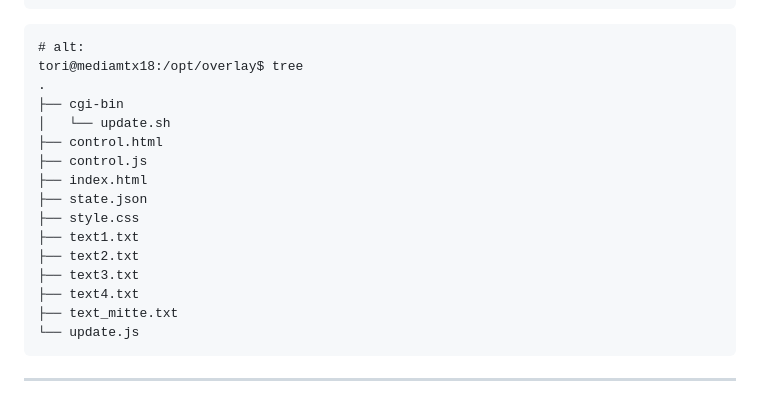
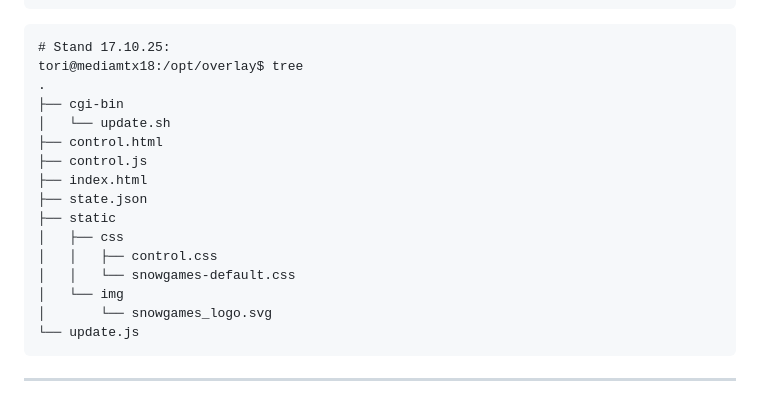
Before and after one commit to richtertoralf/overlay-http, a Markdown page: README.md, the part around the change. GitHub-like rendering.

````diff
--- a/README.md
+++ b/README.md
@@ -34,21 +34,21 @@ overlay-http/
    └── cgi-bin/ → Platz für spätere CGI-Skripte
 ```
 ```
-# alt:
+# Stand 17.10.25:
 tori@mediamtx18:/opt/overlay$ tree
 .
 ├── cgi-bin
-│   └── update.sh
+│   └── update.sh
 ├── control.html
 ├── control.js
 ├── index.html
 ├── state.json
-├── style.css
-├── text1.txt
-├── text2.txt
-├── text3.txt
-├── text4.txt
-├── text_mitte.txt
+├── static
+│   ├── css
+│   │   ├── control.css
+│   │   └── snowgames-default.css
+│   └── img
+│       └── snowgames_logo.svg
 └── update.js
 ```
 
````
